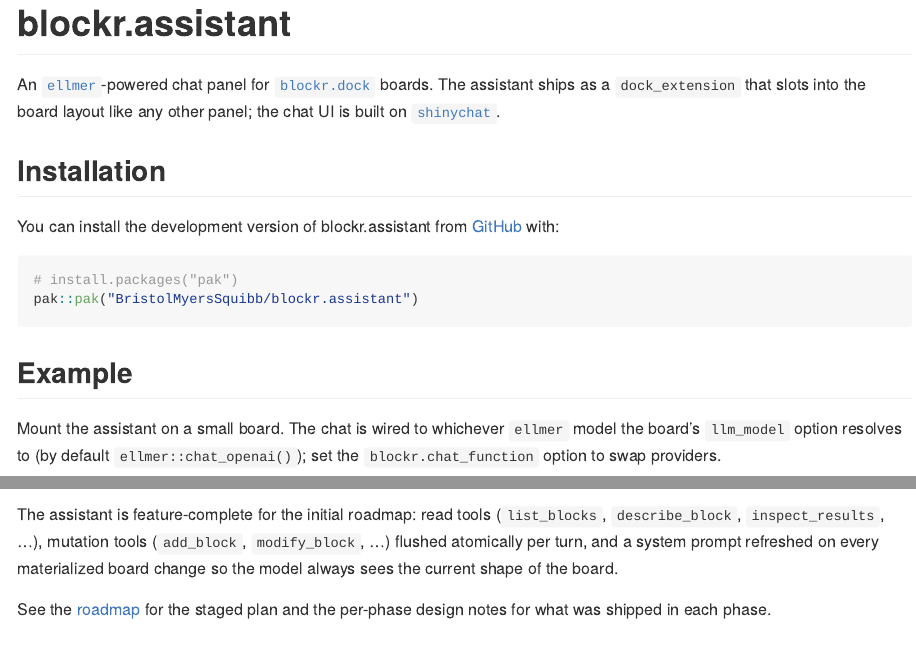
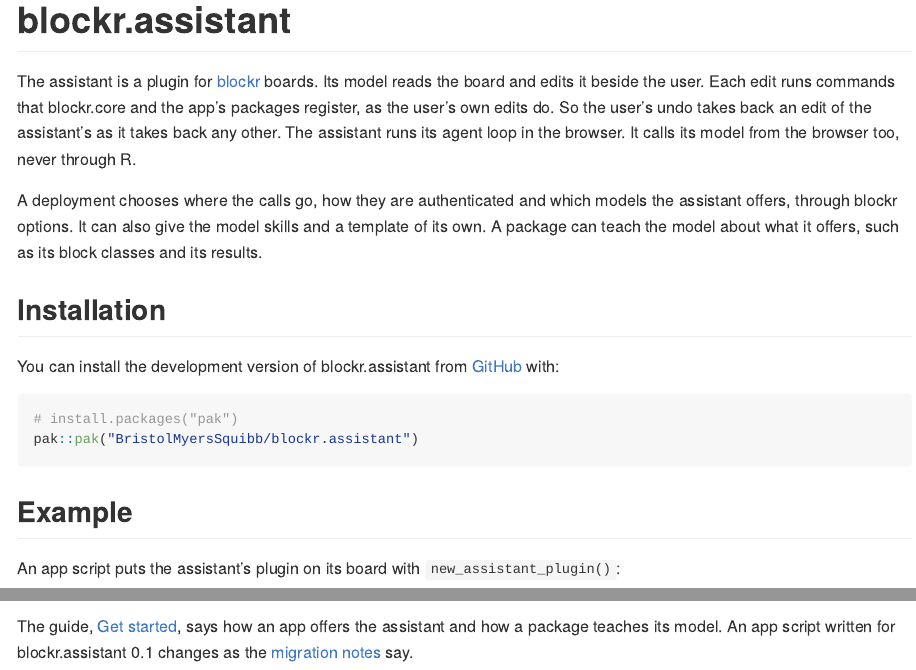
Before and after one commit to BristolMyersSquibb/blockr.assistant, an R Markdown document (README.Rmd): the page in a window 1100 px wide, from its top, and a second part further down, joined at a grey line. The pictures show the output file README.md that the author committed with the source, drawn offline in the style of GitHub; badge pictures from the web are left out.

Commit message:
Describe the plugin in the README, with a screenshot of its panel
The README still described the ellmer extension of version 0.1, and linked a
roadmap that #219 removed.

````diff
--- a/README.Rmd
+++ b/README.Rmd
@@ -21,8 +21,16 @@
 [![coverage](https://codecov.io/gh/BristolMyersSquibb/blockr.assistant/graph/badge.svg?token=TxIZnzIqo2)](https://app.codecov.io/gh/BristolMyersSquibb/blockr.assistant)
 <!-- badges: end -->
 
-An [`ellmer`](https://ellmer.tidyverse.org/)-powered chat panel for [`blockr.dock`](https://github.com/BristolMyersSquibb/blockr.dock) boards.
-The assistant ships as a `dock_extension` that slots into the board layout like any other panel; the chat UI is built on [`shinychat`](https://github.com/posit-dev/shinychat).
+The assistant is a plugin for [blockr](https://github.com/BristolMyersSquibb/blockr) boards.
+Its model reads the board and edits it beside the user.
+Each edit runs commands that blockr.core and the app's packages register, as the user's own edits do.
+So the user's undo takes back an edit of the assistant's as it takes back any other.
+The assistant runs its agent loop in the browser.
+It calls its model from the browser too, never through R.
+
+A deployment chooses where the calls go, how they are authenticated and which models the assistant offers, through blockr options.
+It can also give the model skills and a template of its own.
+A package can teach the model about what it offers, such as its block classes and its results.
 
 ## Installation
 
@@ -35,8 +43,7 @@
 
 ## Example
 
-Mount the assistant on a small board.
-The chat is wired to whichever `ellmer` model the board's `llm_model` option resolves to (by default `ellmer::chat_openai()`); set the `blockr.chat_function` option to swap providers.
+An app script puts the assistant's plugin on its board with `new_assistant_plugin()`:
 
 ```{r example-code, code=readLines("inst/examples/populated-board/app.R"), eval=FALSE}
 ```
@@ -48,11 +53,2 @@
-The assistant is feature-complete for the initial roadmap: read
-tools (`list_blocks`, `describe_block`, `inspect_results`, ...),
-mutation tools (`add_block`, `modify_block`, ...) flushed
-atomically per turn, and a system prompt refreshed on every
-materialized board change so the model always sees the current
-shape of the board.
-
-See the
-[roadmap](https://bristolmyerssquibb.github.io/blockr.assistant/articles/design/0-roadmap.html)
-for the staged plan and the per-phase design notes for what was
-shipped in each phase.
+The guide, [Get started](https://bristolmyerssquibb.github.io/blockr.assistant/articles/get-started.html), says how an app offers the assistant and how a package teaches its model.
+An app script written for blockr.assistant 0.1 changes as the [migration notes](https://bristolmyerssquibb.github.io/blockr.assistant/articles/migration-notes.html) say.
````
Also changed, not shown: README.md, README.Rmd (4 more changed lines), 1 other file.
